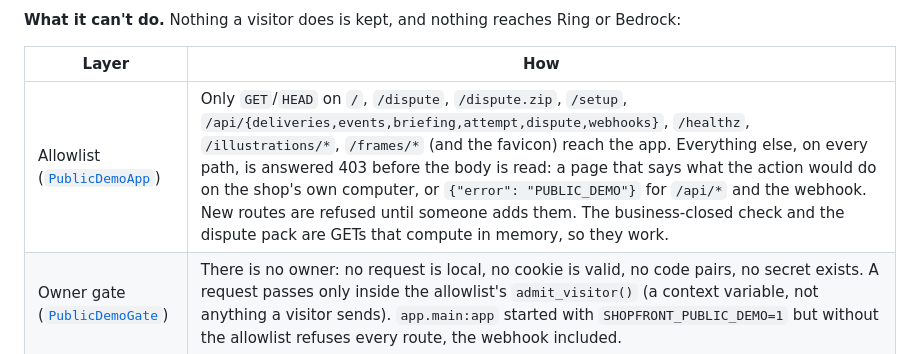
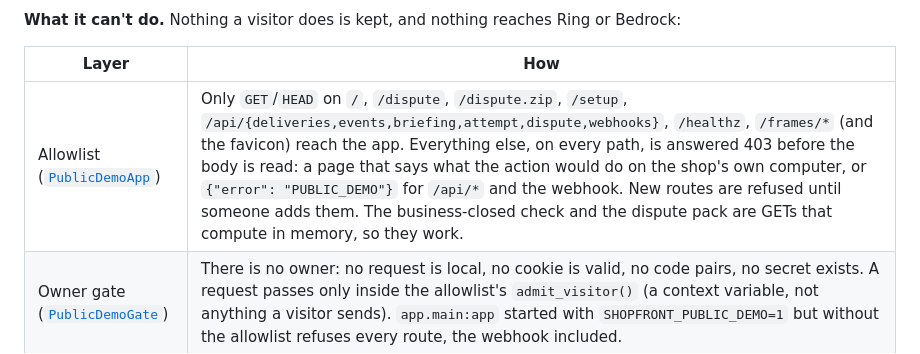
Before and after one commit to danielAsaboro/shopfront, a Markdown page: docs/aws.md, the part around the change. Rendered like a GitHub page.

Commit message:
docs/aws.md: drop the /illustrations route from the public demo allowlist
The pack no longer draws illustrations, and the route is gone.

Co-Authored-By: Claude Opus 5.5 (1M context) <noreply@anthropic.com>
Claude-Session: https://claude.ai/code/session_01LL8DfUf345uuoUD8iGZ4bZ

```diff
--- a/docs/aws.md
+++ b/docs/aws.md
@@ -188,7 +188,7 @@ picked and checked through the app. `/` opens on that day, and every page carrie
 
 | Layer | How |
 |---|---|
-| Allowlist ([`PublicDemoApp`](../app/public_demo.py)) | Only `GET`/`HEAD` on `/`, `/dispute`, `/dispute.zip`, `/setup`, `/api/{deliveries,events,briefing,attempt,dispute,webhooks}`, `/healthz`, `/illustrations/*`, `/frames/*` (and the favicon) reach the app. Everything else, on every path, is answered 403 before the body is read: a page that says what the action would do on the shop's own computer, or `{"error": "PUBLIC_DEMO"}` for `/api/*` and the webhook. New routes are refused until someone adds them. The business-closed check and the dispute pack are GETs that compute in memory, so they work. |
+| Allowlist ([`PublicDemoApp`](../app/public_demo.py)) | Only `GET`/`HEAD` on `/`, `/dispute`, `/dispute.zip`, `/setup`, `/api/{deliveries,events,briefing,attempt,dispute,webhooks}`, `/healthz`, `/frames/*` (and the favicon) reach the app. Everything else, on every path, is answered 403 before the body is read: a page that says what the action would do on the shop's own computer, or `{"error": "PUBLIC_DEMO"}` for `/api/*` and the webhook. New routes are refused until someone adds them. The business-closed check and the dispute pack are GETs that compute in memory, so they work. |
 | Owner gate ([`PublicDemoGate`](../app/owner.py)) | There is no owner: no request is local, no cookie is valid, no code pairs, no secret exists. A request passes only inside the allowlist's `admit_visitor()` (a context variable, not anything a visitor sends). `app.main:app` started with `SHOPFRONT_PUBLIC_DEMO=1` but without the allowlist refuses every route, the webhook included. |
 | Stores | Orders, profile, frames, webhook log, live sessions and the classification cache are swapped for versions that raise on any write. The Ring source is pinned to the synthetic generator and never reads a token file; pasting a token or pairing is refused. |
 | No Bedrock | The rules classifier labels the door; Ask shows its labelled example answer; the screenshot reader is off; the agent factory raises. The function's IAM role can only write its own logs and X-Ray traces, so it couldn't call Bedrock, DynamoDB, S3 or Secrets Manager anyway. |
```
